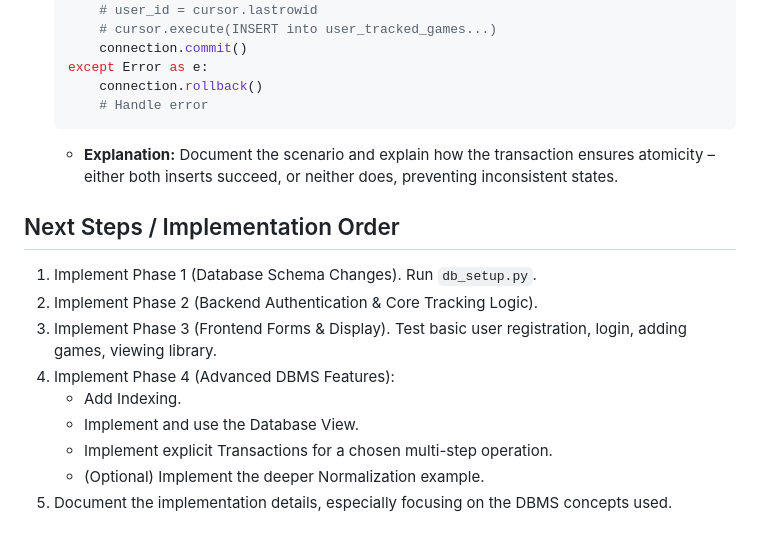
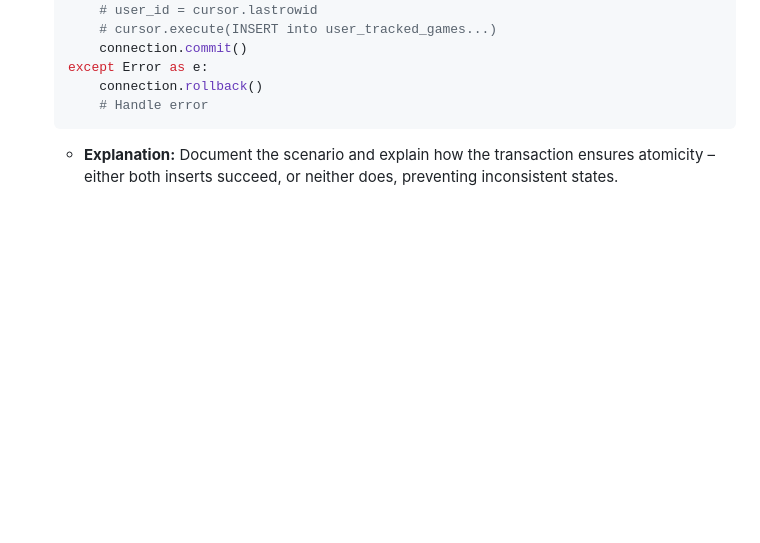
Before and after one commit to Savvy7/pythin-App, a Markdown page: plan.md, the part around the change. Drawn GitHub-style; blank space fills up the shorter version.

````diff
--- a/plan.md
+++ b/plan.md
@@ -163,15 +163,3 @@ Integrate and document the use of specific DBMS features.
           # Handle error
       ```
     *   **Explanation:** Document the scenario and explain how the transaction ensures atomicity – either both inserts succeed, or neither does, preventing inconsistent states.
-
-## Next Steps / Implementation Order
-
-1.  Implement Phase 1 (Database Schema Changes). Run `db_setup.py`.
-2.  Implement Phase 2 (Backend Authentication & Core Tracking Logic).
-3.  Implement Phase 3 (Frontend Forms & Display). Test basic user registration, login, adding games, viewing library.
-4.  Implement Phase 4 (Advanced DBMS Features):
-    *   Add Indexing.
-    *   Implement and use the Database View.
-    *   Implement explicit Transactions for a chosen multi-step operation.
-    *   (Optional) Implement the deeper Normalization example.
-5.  Document the implementation details, especially focusing on the DBMS concepts used.
````
